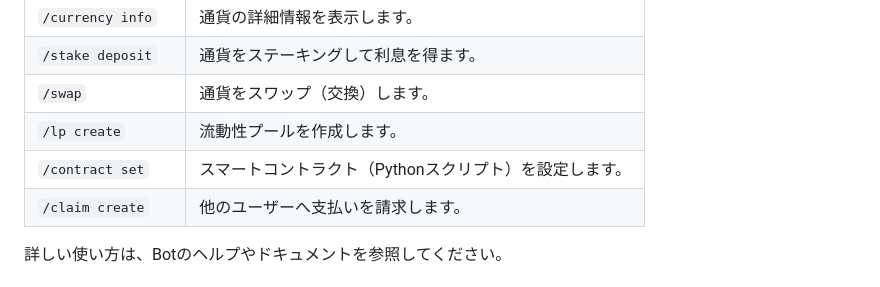
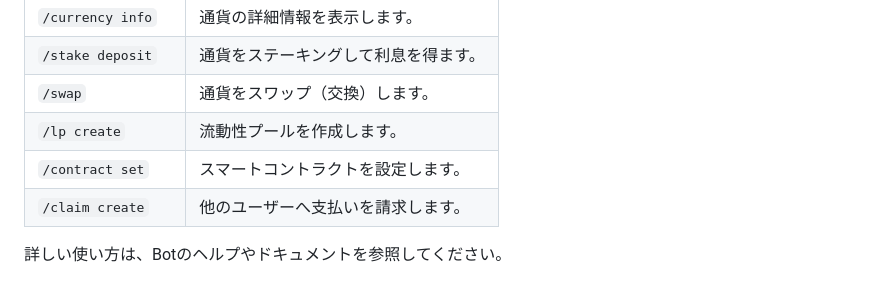
Before and after one commit to RapidWire/RapidWire, a Markdown page: README.md, the part around the change. Drawn GitHub-style.

```diff
--- a/README.md
+++ b/README.md
@@ -100,7 +100,7 @@ python server.py
 | `/stake deposit` | 通貨をステーキングして利息を得ます。 |
 | `/swap` | 通貨をスワップ（交換）します。 |
 | `/lp create` | 流動性プールを作成します。 |
-| `/contract set` | スマートコントラクト（Pythonスクリプト）を設定します。 |
+| `/contract set` | スマートコントラクトを設定します。 |
 | `/claim create` | 他のユーザーへ支払いを請求します。 |
 
 詳しい使い方は、Botのヘルプやドキュメントを参照してください。
```
Also changed, not shown: doc/contract_sdk.md (+1 -1 lines), doc/sample_contracts.md (+0 -1 lines).
